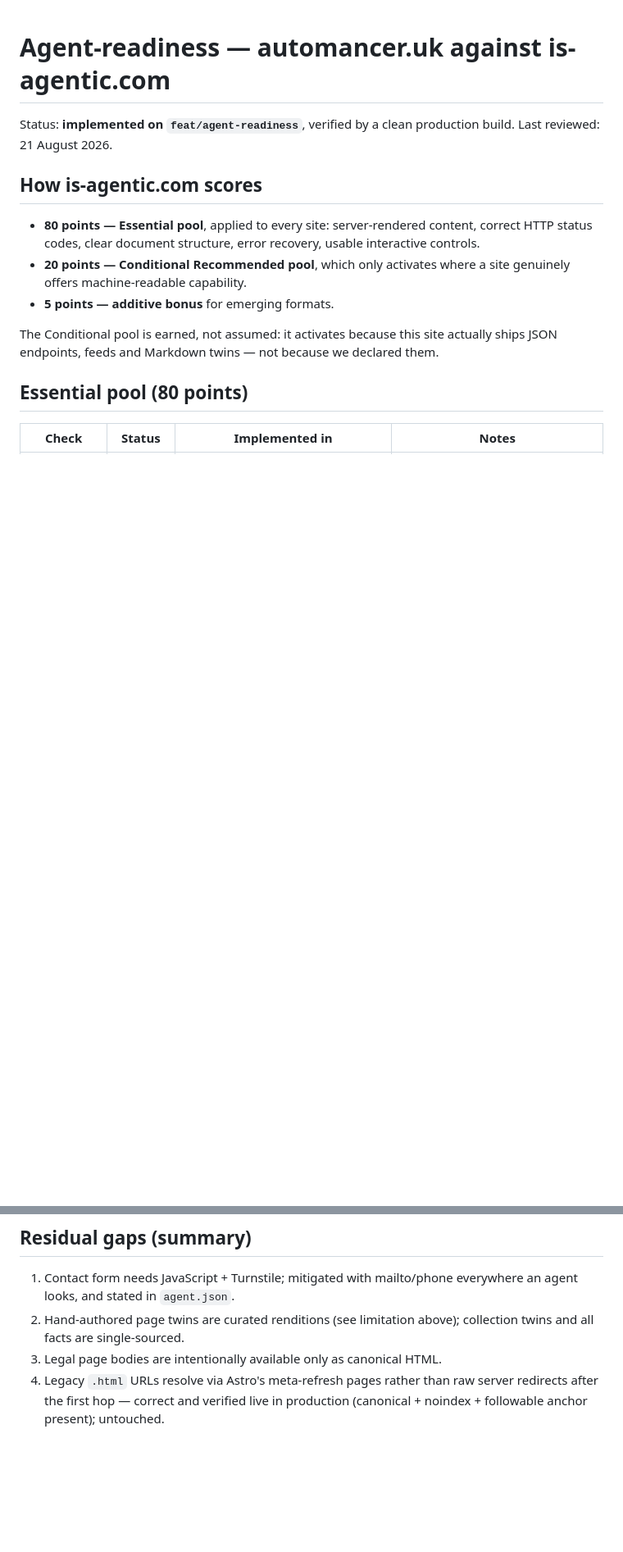
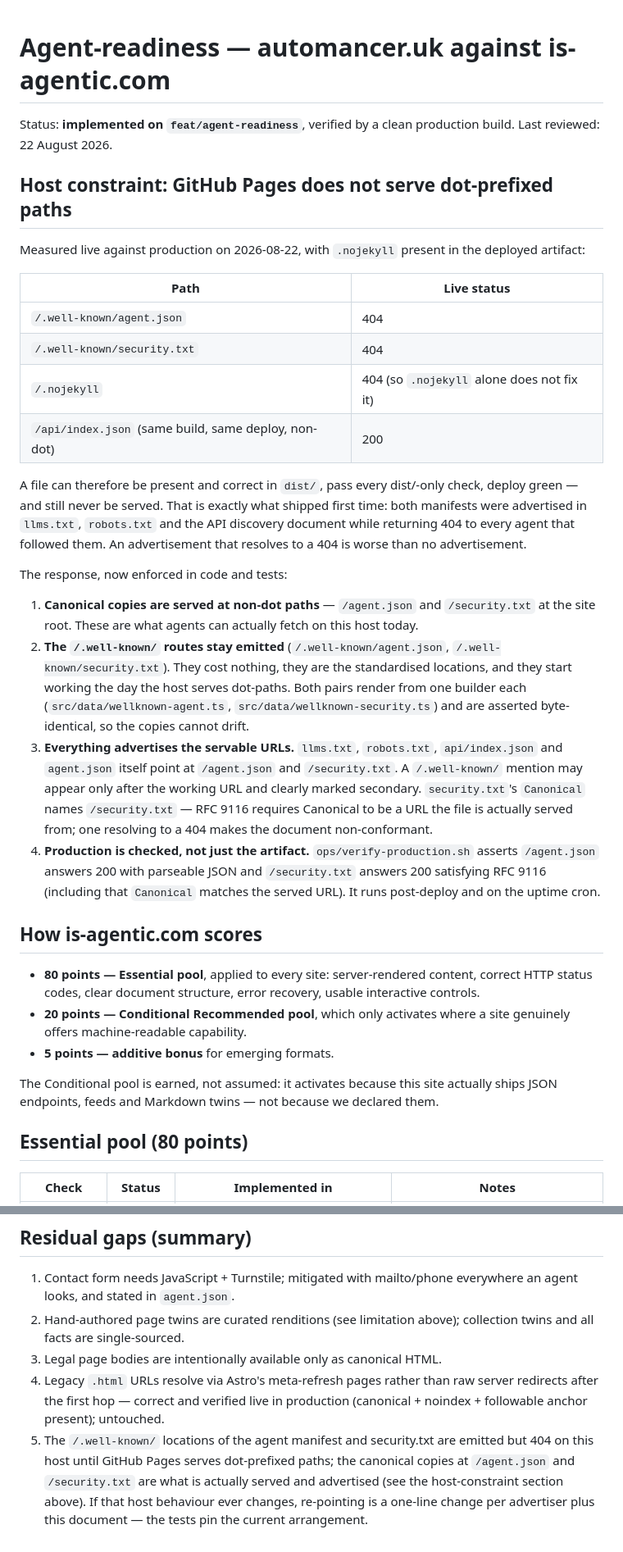
Before and after one commit to Waseemilyas/automancer-site, a Markdown page: docs/AGENT-READINESS.md, 2 parts joined by grey strips. Shown at 82% size. Drawn GitHub-style; blank space fills up the shorter version.

```diff
--- a/docs/AGENT-READINESS.md
+++ b/docs/AGENT-READINESS.md
@@ -1,7 +1,48 @@
 # Agent-readiness — automancer.uk against is-agentic.com
 
 Status: **implemented on `feat/agent-readiness`**, verified by a clean production build.
-Last reviewed: 21 August 2026.
+Last reviewed: 22 August 2026.
+
+## Host constraint: GitHub Pages does not serve dot-prefixed paths
+
+Measured live against production on 2026-08-22, with `.nojekyll` present in
+the deployed artifact:
+
+| Path | Live status |
+| --- | --- |
+| `/.well-known/agent.json` | 404 |
+| `/.well-known/security.txt` | 404 |
+| `/.nojekyll` | 404 (so `.nojekyll` alone does not fix it) |
+| `/api/index.json` (same build, same deploy, non-dot) | 200 |
+
+A file can therefore be present and correct in `dist/`, pass every dist/-only
+check, deploy green — and still never be served. That is exactly what shipped
+first time: both manifests were advertised in `llms.txt`, `robots.txt` and the
+API discovery document while returning 404 to every agent that followed them.
+An advertisement that resolves to a 404 is worse than no advertisement.
+
+The response, now enforced in code and tests:
+
+1. **Canonical copies are served at non-dot paths** — `/agent.json` and
+   `/security.txt` at the site root. These are what agents can actually
+   fetch on this host today.
+2. **The `/.well-known/` routes stay emitted** (`/.well-known/agent.json`,
+   `/.well-known/security.txt`). They cost nothing, they are the standardised
+   locations, and they start working the day the host serves dot-paths. Both
+   pairs render from one builder each (`src/data/wellknown-agent.ts`,
+   `src/data/wellknown-security.ts`) and are asserted byte-identical, so the
+   copies cannot drift.
+3. **Everything advertises the servable URLs.** `llms.txt`, `robots.txt`,
+   `api/index.json` and `agent.json` itself point at `/agent.json` and
+   `/security.txt`. A `/.well-known/` mention may appear only after the
+   working URL and clearly marked secondary. `security.txt`'s `Canonical`
+   names `/security.txt` — RFC 9116 requires Canonical to be a URL the file
+   is actually served from; one resolving to a 404 makes the document
+   non-conformant.
+4. **Production is checked, not just the artifact.** `ops/verify-production.sh`
+   asserts `/agent.json` answers 200 with parseable JSON and `/security.txt`
+   answers 200 satisfying RFC 9116 (including that `Canonical` matches the
+   served URL). It runs post-deploy and on the uptime cron.
 
 ## How is-agentic.com scores
 
@@ -108,3 +149,9 @@ Enforced in code by `legalNoMirror` in `src/data/site-content.ts`
 4. Legacy `.html` URLs resolve via Astro's meta-refresh pages rather than raw
    server redirects after the first hop — correct and verified live in
    production (canonical + noindex + followable anchor present); untouched.
+5. The `/.well-known/` locations of the agent manifest and security.txt are
+   emitted but 404 on this host until GitHub Pages serves dot-prefixed paths;
+   the canonical copies at `/agent.json` and `/security.txt` are what is
+   actually served and advertised (see the host-constraint section above).
+   If that host behaviour ever changes, re-pointing is a one-line change per
+   advertiser plus this document — the tests pin the current arrangement.
```
Also changed, not shown: other parts of docs/AGENT-READINESS.md (+5 -5 lines), docs/ox-alpha-campaign.md (+36 -1 lines).
